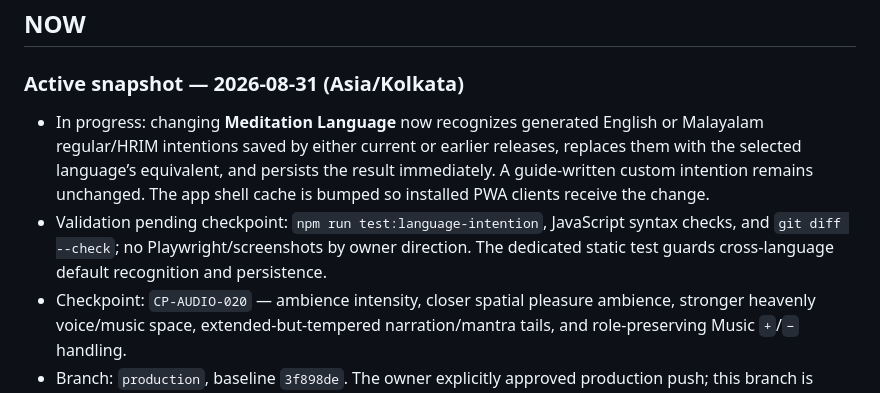
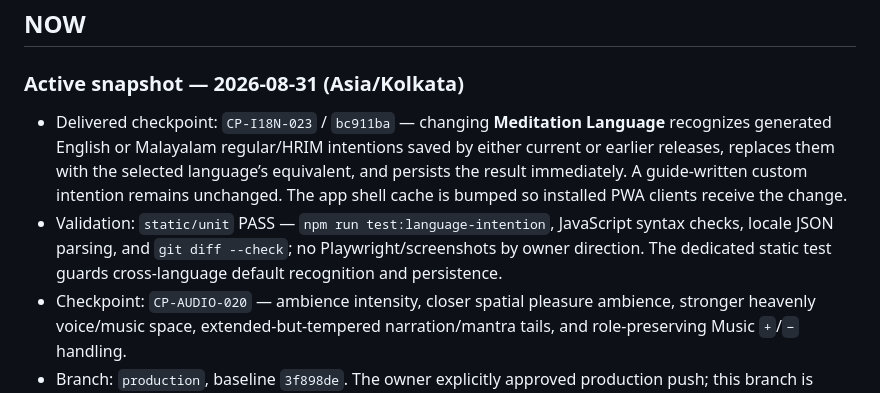
Before and after one commit to missionode/lite, a Markdown page: HANDOFF.md, the part around the change. Drawn GitHub-style.

Commit message:
[CP-DOC-024] Refresh language intention handoff
Record the completed language-intention synchronization checkpoint, scope, validation, and preserved manual-intention behavior for future work.

```diff
--- a/HANDOFF.md
+++ b/HANDOFF.md
@@ -21,8 +21,8 @@
 
 ### Active snapshot — 2026-08-31 (Asia/Kolkata)
 
-- In progress: changing **Meditation Language** now recognizes generated English or Malayalam regular/HRIM intentions saved by either current or earlier releases, replaces them with the selected language’s equivalent, and persists the result immediately. A guide-written custom intention remains unchanged. The app shell cache is bumped so installed PWA clients receive the change.
-- Validation pending checkpoint: `npm run test:language-intention`, JavaScript syntax checks, and `git diff --check`; no Playwright/screenshots by owner direction. The dedicated static test guards cross-language default recognition and persistence.
+- Delivered checkpoint: `CP-I18N-023` / `bc911ba` — changing **Meditation Language** recognizes generated English or Malayalam regular/HRIM intentions saved by either current or earlier releases, replaces them with the selected language’s equivalent, and persists the result immediately. A guide-written custom intention remains unchanged. The app shell cache is bumped so installed PWA clients receive the change.
+- Validation: `static/unit` PASS — `npm run test:language-intention`, JavaScript syntax checks, locale JSON parsing, and `git diff --check`; no Playwright/screenshots by owner direction. The dedicated static test guards cross-language default recognition and persistence.
 - Checkpoint: `CP-AUDIO-020` — ambience intensity, closer spatial pleasure ambience, stronger heavenly voice/music space, extended-but-tempered narration/mantra tails, and role-preserving Music `+`/`−` handling.
 - Branch: `production`, baseline `3f898de`. The owner explicitly approved production push; this branch is already production, so no merge commit is required.
 - Git checkpoint: `0bf5183` (`[CP-AUDIO-020] Refine immersive audio behavior`).
```
